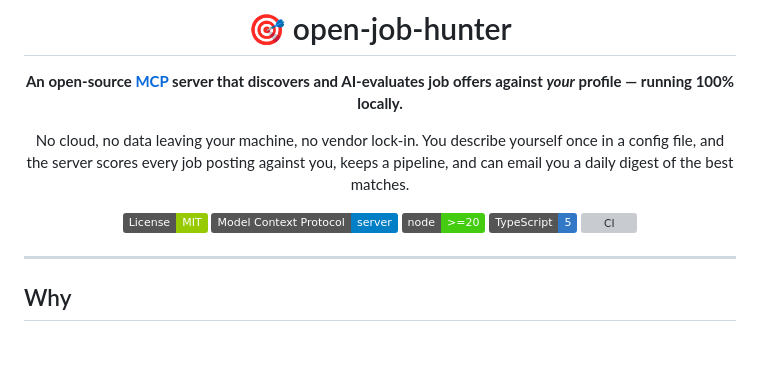
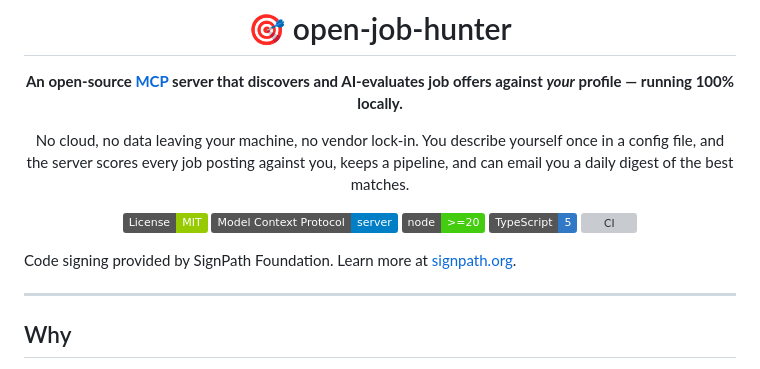
Before and after one commit to andminin-engineering/open-job-hunter, a Markdown page: README.md, the part around the change. Rendered like a GitHub page; badges without logos; blank space fills up the shorter version; grey boxes are pictures that could not be loaded.

Commit message:
docs: acknowledge SignPath Foundation code signing
Add the required eligibility attribution to the public project documentation and prepare the same wording for the v1.1.0 release notes.

```diff
--- a/README.md
+++ b/README.md
@@ -13,6 +13,8 @@ No cloud, no data leaving your machine, no vendor lock-in. You describe yourself
 [![CI](https://github.com/andminin-engineering/open-job-hunter/actions/workflows/ci.yml/badge.svg)](https://github.com/andminin-engineering/open-job-hunter/actions/workflows/ci.yml)
 
 </div>
+
+Code signing provided by SignPath Foundation. Learn more at [signpath.org](https://signpath.org/).
 
 ---
 
```
